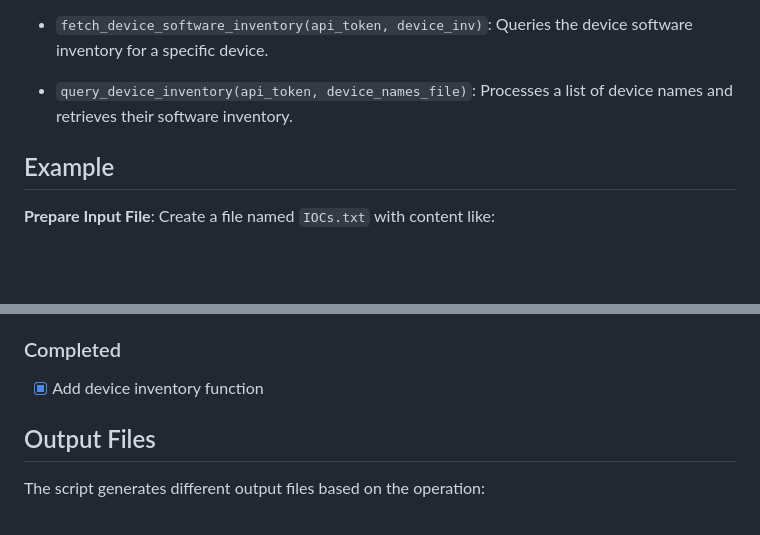
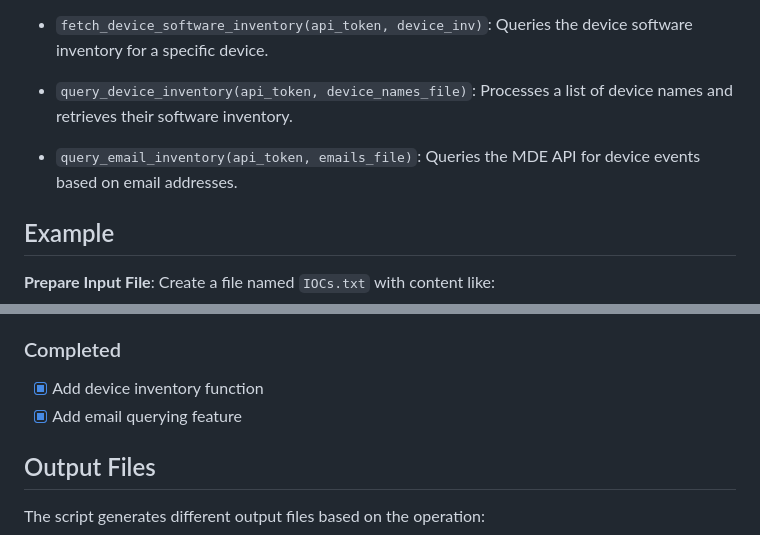
Before and after one commit to hithmast/mdelh, a Markdown page: README.md, 2 parts joined by grey strips. Rendered like a GitHub page; blank space fills up the shorter version.

```diff
--- a/README.md
+++ b/README.md
@@ -102,6 +102,9 @@ python mdelh.py --di path/to/device_names.txt
 - `query_device_inventory(api_token, device_names_file)`:
   Processes a list of device names and retrieves their software inventory.
 
+- `query_email_inventory(api_token, emails_file)`:
+  Queries the MDE API for device events based on email addresses.
+
 ## Example
 
 **Prepare Input File**: Create a file named `IOCs.txt` with content like:
@@ -203,6 +206,7 @@ flowchart TD
 
 ### Completed
 - [x] Add device inventory function
+- [x] Add email querying feature
 
 ## Output Files
 
```
